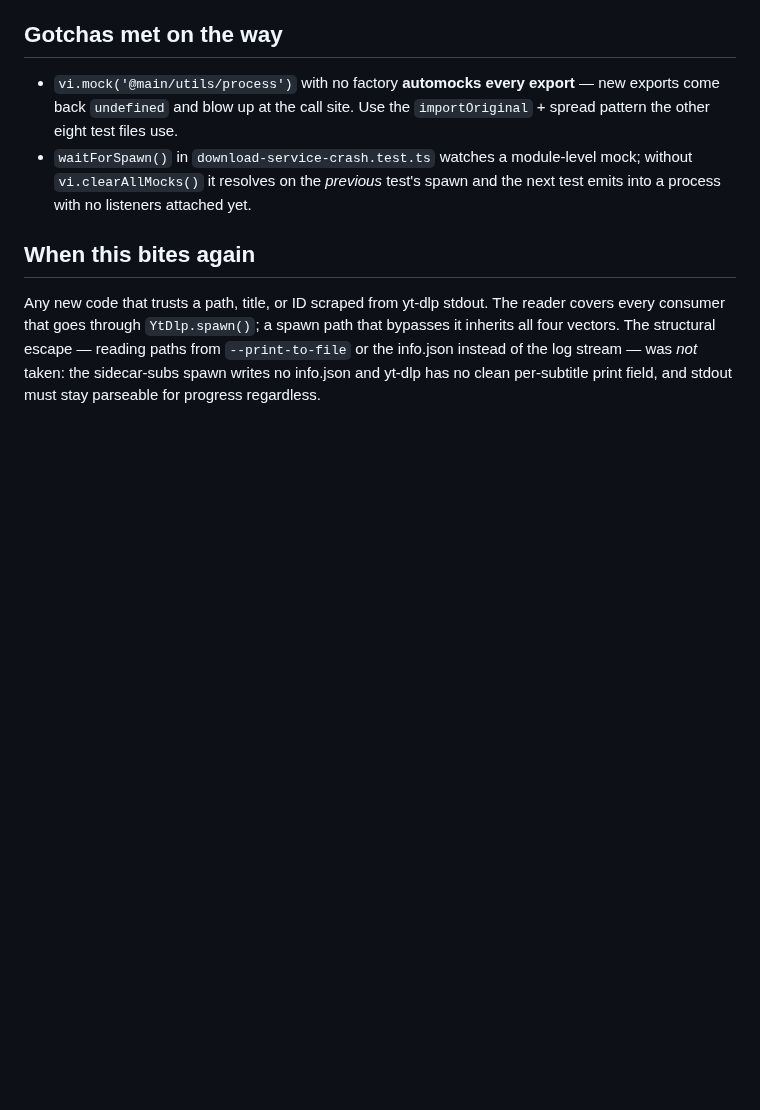
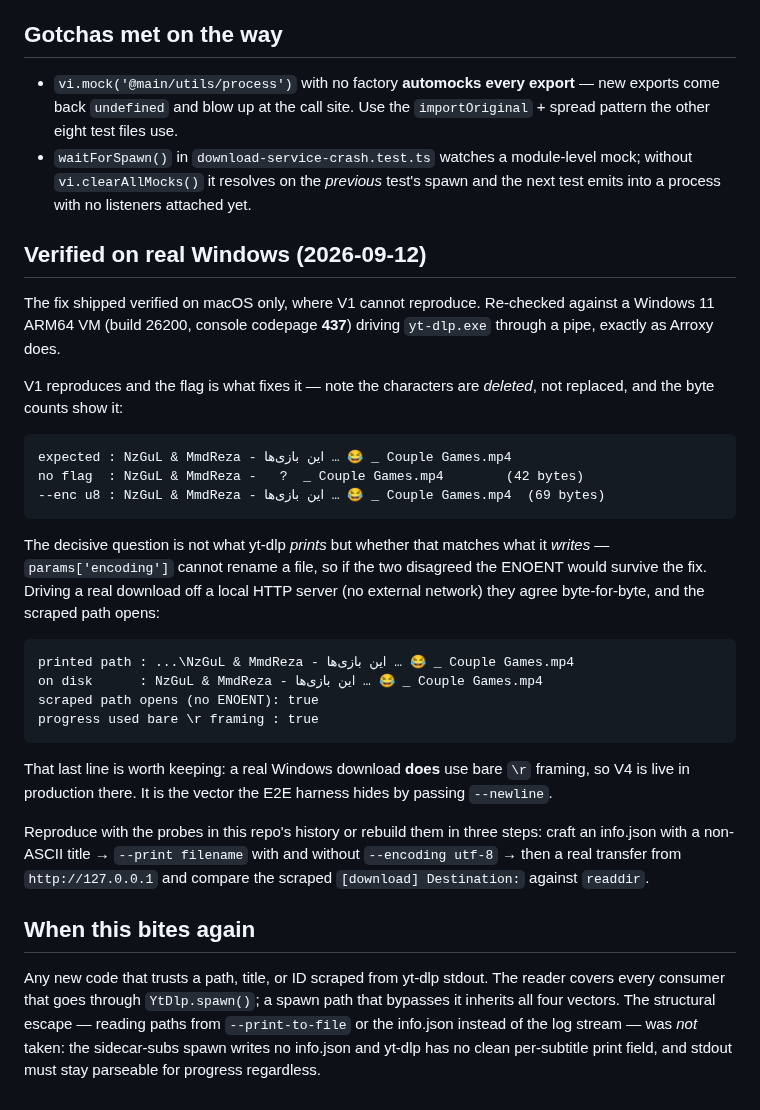
Before and after one commit to DragoonT/Arroxy, a Markdown page: .agents/memory/ytdlp-stdout-drops-non-ascii.md, the part around the change. Drawn GitHub-style; blank space fills up the shorter version.

Commit message:
docs(memory): record the Windows verification of the stdout corruption fix
The fix shipped verified on macOS only, where the codepage vector cannot
reproduce at all. Checked against a Windows 11 host on codepage 437: the
characters are deleted rather than replaced, `--encoding utf-8` is what
makes them survive, and — the part that actually decides whether the fix
works — the printed path matches the filename on disk, so the scraped path
opens instead of ENOENTing.

Also records that a real Windows download uses bare `\r` progress framing,
confirming V4 is live in production there. That is precisely what the E2E
harness hides by passing `--newline`.

````diff
--- a/.agents/memory/ytdlp-stdout-drops-non-ascii.md
+++ b/.agents/memory/ytdlp-stdout-drops-non-ascii.md
@@ -85,6 +85,42 @@ and any non-ASCII title could mojibake.
   mock; without `vi.clearAllMocks()` it resolves on the *previous* test's spawn and
   the next test emits into a process with no listeners attached yet.
 
+## Verified on real Windows (2026-09-12)
+
+The fix shipped verified on macOS only, where V1 cannot reproduce. Re-checked
+against a Windows 11 ARM64 VM (build 26200, console codepage **437**) driving
+`yt-dlp.exe` through a pipe, exactly as Arroxy does.
+
+V1 reproduces and the flag is what fixes it — note the characters are *deleted*,
+not replaced, and the byte counts show it:
+
+```
+expected : NzGuL & MmdReza - این بازی‌ها … 😂 _ Couple Games.mp4
+no flag  : NzGuL & MmdReza -   ?  _ Couple Games.mp4        (42 bytes)
+--enc u8 : NzGuL & MmdReza - این بازی‌ها … 😂 _ Couple Games.mp4  (69 bytes)
+```
+
+The decisive question is not what yt-dlp *prints* but whether that matches what
+it *writes* — `params['encoding']` cannot rename a file, so if the two disagreed
+the ENOENT would survive the fix. Driving a real download off a local HTTP server
+(no external network) they agree byte-for-byte, and the scraped path opens:
+
+```
+printed path : ...\NzGuL & MmdReza - این بازی‌ها … 😂 _ Couple Games.mp4
+on disk      : NzGuL & MmdReza - این بازی‌ها … 😂 _ Couple Games.mp4
+scraped path opens (no ENOENT): true
+progress used bare \r framing : true
+```
+
+That last line is worth keeping: a real Windows download **does** use bare `\r`
+framing, so V4 is live in production there. It is the vector the E2E harness hides
+by passing `--newline`.
+
+Reproduce with the probes in this repo's history or rebuild them in three steps:
+craft an info.json with a non-ASCII title → `--print filename` with and without
+`--encoding utf-8` → then a real transfer from `http://127.0.0.1` and compare the
+scraped `[download] Destination:` against `readdir`.
+
 ## When this bites again
 
 Any new code that trusts a path, title, or ID scraped from yt-dlp stdout. The
````
